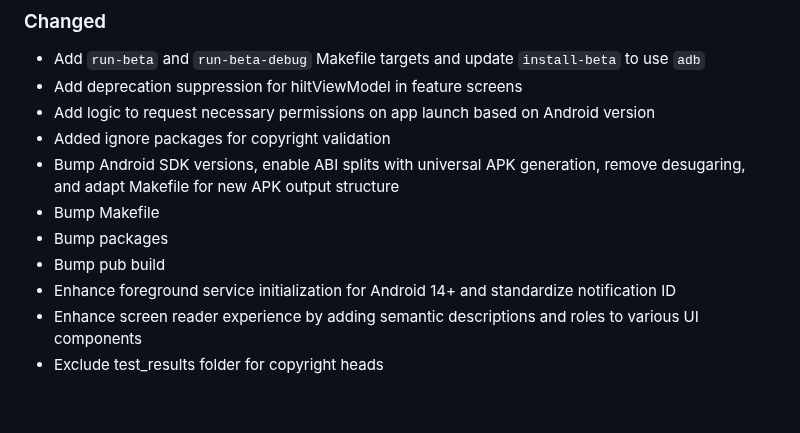
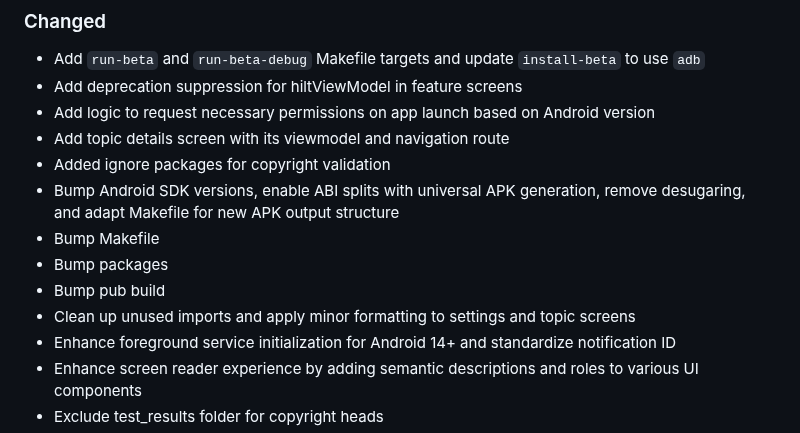
Before and after one commit to Gosayram/jabook, a Markdown page: CHANGELOG.md, the part around the change. Drawn GitHub-style; blank space fills up the shorter version.

Commit message:
[UPD] - bump CHANGELOG;
Signed-off-by: Abdurakhman R. <joha.shadibekov@gmail.com>

```diff
--- a/CHANGELOG.md
+++ b/CHANGELOG.md
@@ -30,11 +30,13 @@ and this project adheres to [Semantic Versioning](https://semver.org/spec/v2.0.0
 - Add `run-beta` and `run-beta-debug` Makefile targets and update `install-beta` to use `adb`
 - Add deprecation suppression for hiltViewModel in feature screens
 - Add logic to request necessary permissions on app launch based on Android version
+- Add topic details screen with its viewmodel and navigation route
 - Added ignore packages for copyright validation
 - Bump Android SDK versions, enable ABI splits with universal APK generation, remove desugaring, and adapt Makefile for new APK output structure
 - Bump Makefile
 - Bump packages
 - Bump pub build
+- Clean up unused imports and apply minor formatting to settings and topic screens
 - Enhance foreground service initialization for Android 14+ and standardize notification ID
 - Enhance screen reader experience by adding semantic descriptions and roles to various UI components
 - Exclude test_results folder for copyright heads
```
